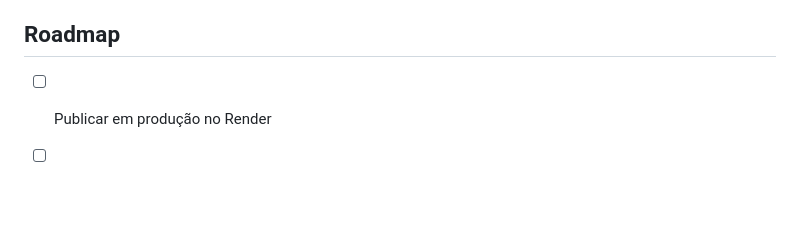
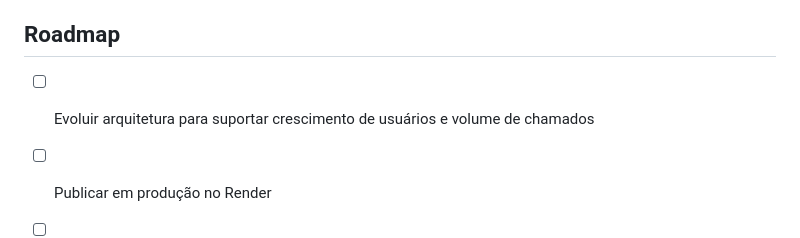
Before and after one commit to herbertrj/django-helpdesk-junior, a Markdown page: README.md, the part around the change. Rendered like a GitHub page; blank space fills up the shorter version.

Commit message:
docs: destacar escalabilidade no roadmap

```diff
--- a/README.md
+++ b/README.md
@@ -108,6 +108,7 @@ Em produção, defina pelo menos: `DJANGO_SECRET_KEY`, `DJANGO_DEBUG=False`, `DJ
 
 ## Roadmap
 
+- [ ] Evoluir arquitetura para suportar crescimento de usuários e volume de chamados
 - [ ] Publicar em produção no Render
 - [ ] Adicionar capturas de tela no README
 - [ ] Implementar notificações por e-mail para atualização de status
```
